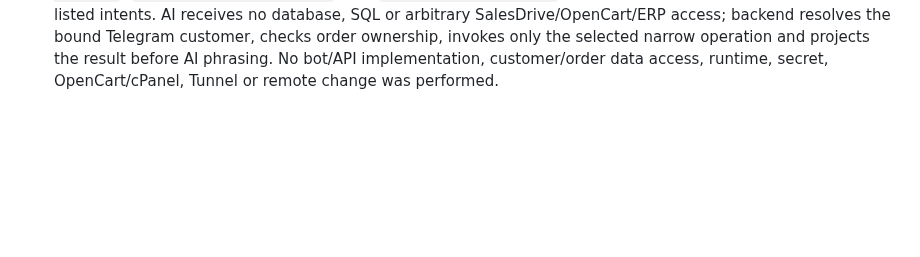
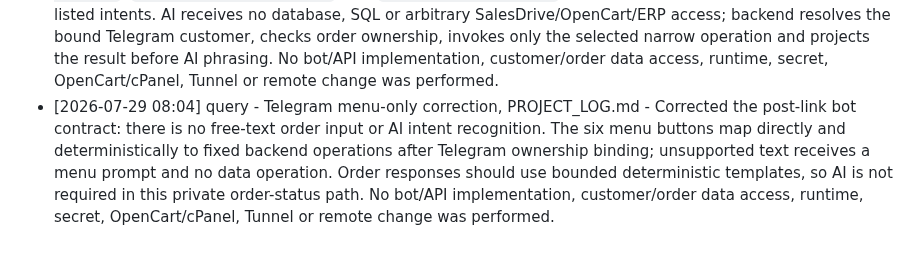
Before and after one commit to roman4ik1985/ai-advisor, a Markdown page: PROJECT_LOG.md, the part around the change. Drawn GitHub-style; blank space fills up the shorter version.

Commit message:
docs: make Telegram order flow menu-only

```diff
--- a/PROJECT_LOG.md
+++ b/PROJECT_LOG.md
@@ -161,3 +161,4 @@
 - [2026-07-29 07:10] implementation - order-ownership-contract.mjs, test\order-ownership-contract.test.mjs, docs\ai-advisor-order-ownership-contract.md, README.md, TECHNICAL_SPECIFICATION.md, PROJECT_LOG.md - Simplified the C20-C22 rules for an ordinary retail order. Selected a single Telegram Gateway OTP flow with a six-digit code, ten-minute lifetime, five attempts and one lookup; removed separate account/device/channel binding requirements from the proof DTO. After proof the policy now allows order number, items/quantity, total, statuses, delivery and tracking while still excluding contacts, payment credentials, CRM/internal fields and other orders. C21-C25 runtime/API implementation remains deferred. No Telegram/SalesDrive request, customer data, runtime, secret, OpenCart/cPanel, Tunnel or remote change was performed.
 - [2026-07-29 07:55] query - Telegram private-chat ownership flow, PROJECT_LOG.md - Recorded the owner-selected target flow that supersedes standalone Telegram Gateway OTP: the web assistant offers a one-time deep-link button, the customer opens a private bot chat and explicitly shares their own phone through Telegram, backend matches it to the order/customer and persists a Telegram user binding, then natural-language order questions are accepted only from that bound private chat. AI may classify intent and phrase a response but never decides ownership; backend checks order ownership before a narrow SalesDrive/OpenCart/ERP projection and replies only to the same Telegram user. No bot/API implementation, customer/order data access, runtime, secret, OpenCart/cPanel, Tunnel or remote change was performed.
 - [2026-07-29 08:02] query - Telegram private bot menu, bounded AI tool access, PROJECT_LOG.md - Recorded the post-link menu contract: `📦 Мої замовлення`, `🚚 Де моє замовлення`, `💳 Перевірити оплату`, `📍 Дані доставки`, `🔔 Налаштувати сповіщення`, and `👨‍💼 Покликати менеджера`. Free-form text maps to the same allow-listed intents. AI receives no database, SQL or arbitrary SalesDrive/OpenCart/ERP access; backend resolves the bound Telegram customer, checks order ownership, invokes only the selected narrow operation and projects the result before AI phrasing. No bot/API implementation, customer/order data access, runtime, secret, OpenCart/cPanel, Tunnel or remote change was performed.
+- [2026-07-29 08:04] query - Telegram menu-only correction, PROJECT_LOG.md - Corrected the post-link bot contract: there is no free-text order input or AI intent recognition. The six menu buttons map directly and deterministically to fixed backend operations after Telegram ownership binding; unsupported text receives a menu prompt and no data operation. Order responses should use bounded deterministic templates, so AI is not required in this private order-status path. No bot/API implementation, customer/order data access, runtime, secret, OpenCart/cPanel, Tunnel or remote change was performed.
```
